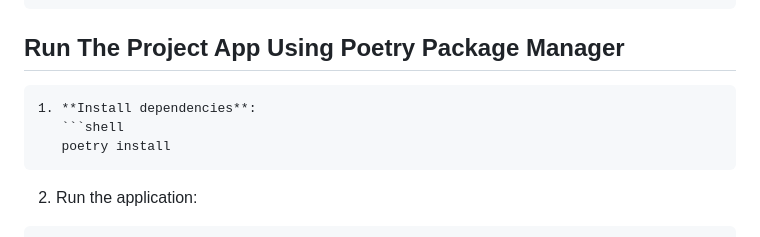
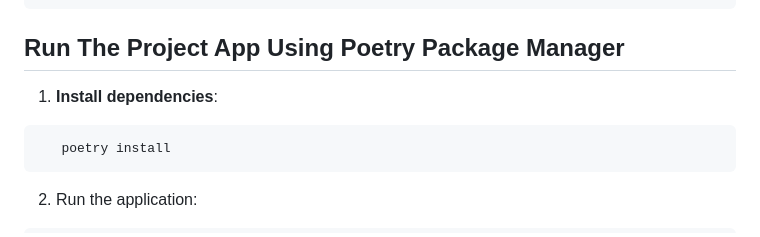
Before and after one commit to Deepak-Gangwani/Ingestion-Api-Analytics-Task, a Markdown page: README.md, the part around the change printed below. GitHub-like rendering.

````diff
--- a/README.md
+++ b/README.md
@@ -223,9 +223,8 @@ You can expect the output to look something like this in terminal while running
 
 ## Run The Project App Using Poetry Package Manager
 
+1. **Install dependencies**:
 ```
-1. **Install dependencies**:
-   ```shell
    poetry install
 ```
 2. Run the application:
````
Also changed, not shown: other parts of README.md (+1 -1 lines).
